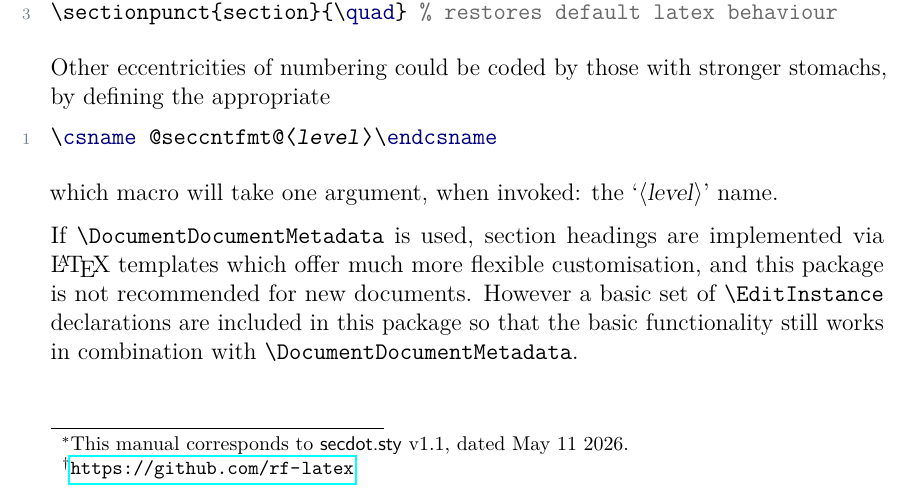
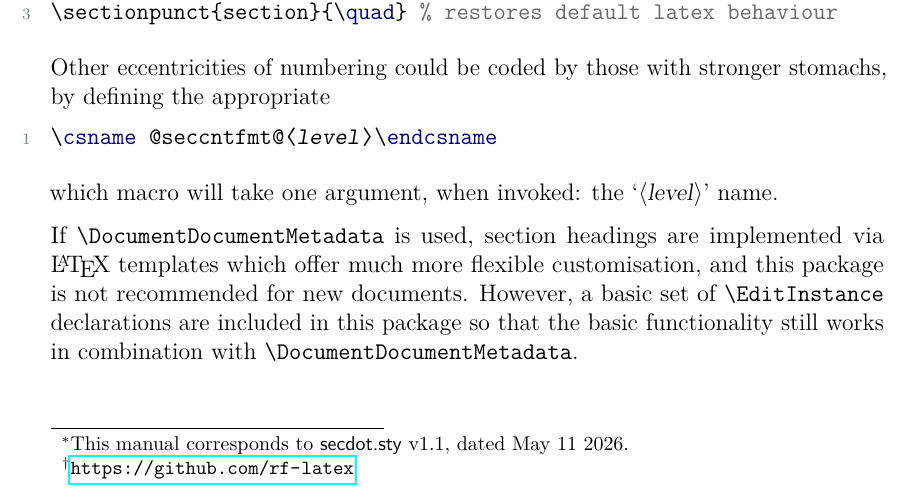
Before and after one commit to rf-latex/secdot, a LaTeX document (secdot.ltx): part of the page, cut so that both start at the same text. Compiled offline with pdfLaTeX.

Commit message:
Update secdot.ltx
Co-authored-by: Frank Mittelbach <github@mittelbach-online.de>

```diff
--- a/secdot.ltx
+++ b/secdot.ltx
@@ -78,7 +78,7 @@ which macro will take one argument, when invoked: the `\meta{level}' name.
 If \verb|\DocumentDocumentMetadata| is used, section headings are
 implemented via \LaTeX\ templates which offer much more flexible
 customisation, and this package is not recommended for new documents.
-However a basic set of \verb|\EditInstance| declarations are included
+However, a basic set of \verb|\EditInstance| declarations are included
 in this package so that the basic functionality still works in
 combination with \verb|\DocumentDocumentMetadata|.
 
```
